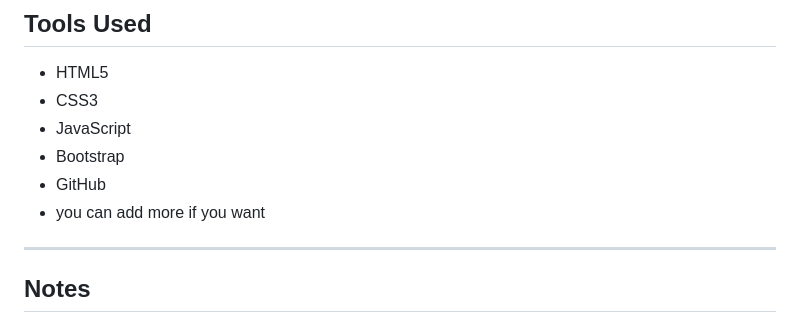
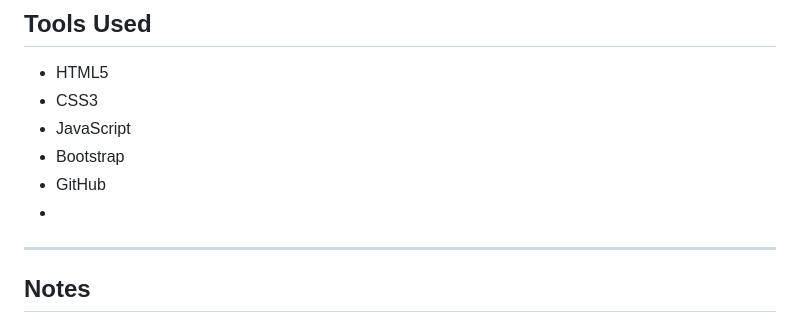
Before and after one commit to hethanieayendehagosojos/WebSys-HagosojosHethanie-2A, a Markdown page: README.md, the part around the change. GitHub-like rendering.

```diff
--- a/README.md
+++ b/README.md
@@ -62,7 +62,7 @@ URL of the Live Render: https://it112-week7-fullstackstarter-lab-8-s4h5.onrender
 - JavaScript
 - Bootstrap
 - GitHub
-- you can add more if you want
+-
 ---
 
 ## Notes
```
